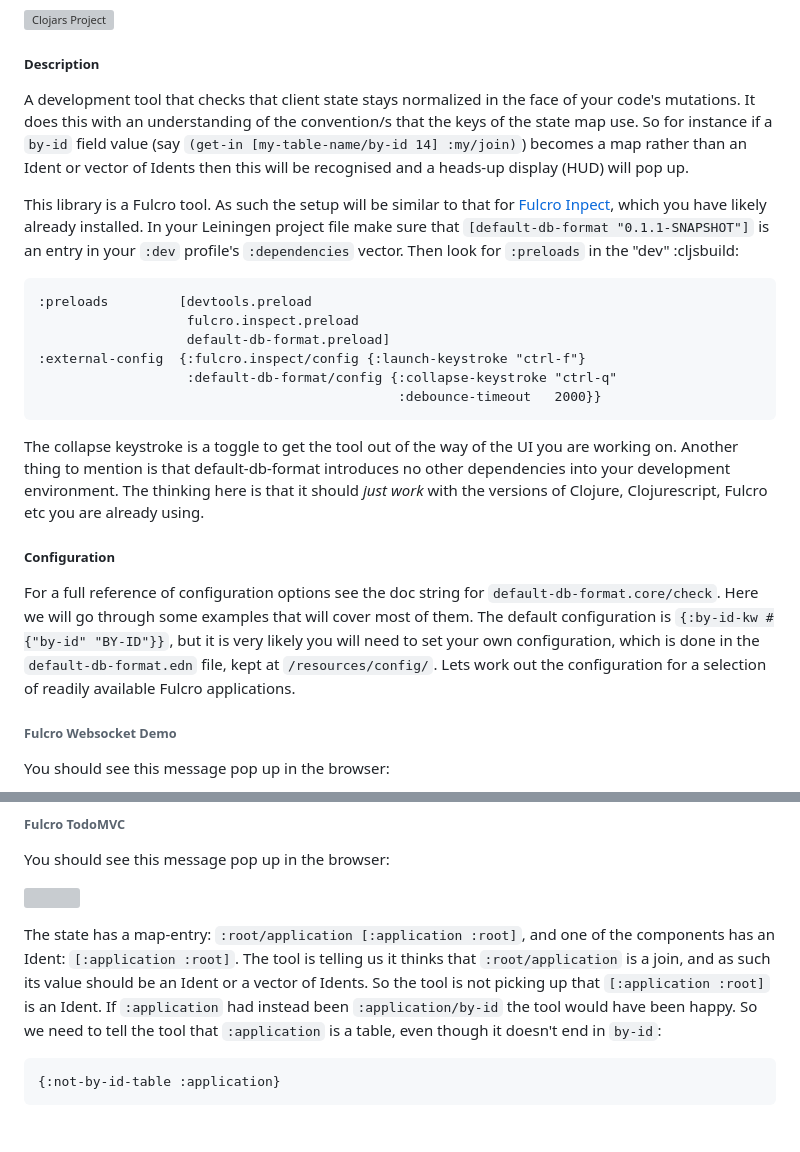
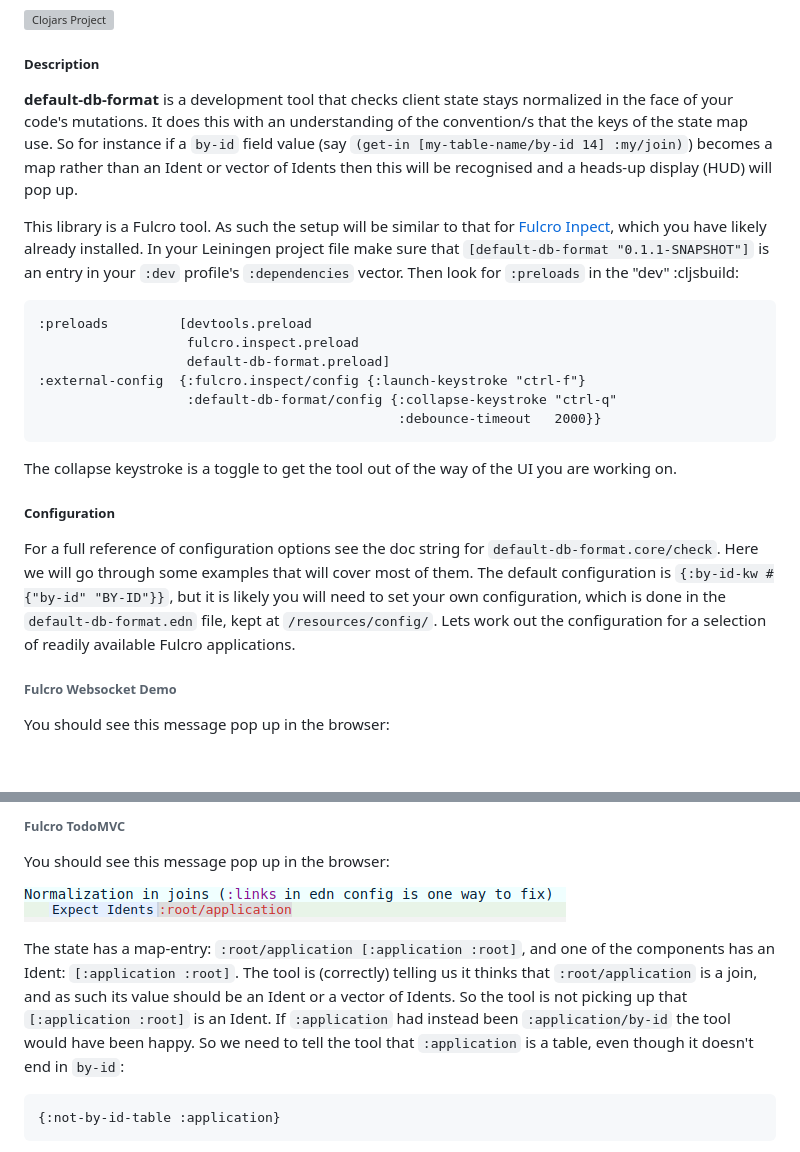
Before and after one commit to chrismurrph/default-db-format, a Markdown page: README.md, 2 parts joined by grey strips. Drawn GitHub-style; pictures changed too: imgs/20180117-055730.png (added); blank space fills up the shorter version; grey boxes are pictures that could not be loaded.

Commit message:
See if the images show up...

`````diff
--- a/README.md
+++ b/README.md
@@ -7,7 +7,7 @@ Checks that your Fulcro client state is formatted as per the normalized storage
 
 ##### Description
 
-A development tool that checks that client state stays normalized in the face of your code's mutations. It does this with an understanding of the convention/s that the keys of the state map use. So for instance if a `by-id` field value (say `(get-in [my-table-name/by-id 14] :my/join)`) becomes a map rather than an Ident or vector of Idents then this will be recognised and a heads-up display (HUD) will pop up.
+**default-db-format** is a development tool that checks client state stays normalized in the face of your code's mutations. It does this with an understanding of the convention/s that the keys of the state map use. So for instance if a `by-id` field value (say `(get-in [my-table-name/by-id 14] :my/join)`) becomes a map rather than an Ident or vector of Idents then this will be recognised and a heads-up display (HUD) will pop up.
 
 This library is a Fulcro tool. As such the setup will be similar to that for [Fulcro Inpect](https://github.com/fulcrologic/fulcro-inspect), which you have likely already installed. In your Leiningen project file make sure that `[default-db-format "0.1.1-SNAPSHOT"]` is an entry in your `:dev` profile's `:dependencies` vector. Then look for `:preloads` in the "dev" :cljsbuild:
 
@@ -20,11 +20,11 @@ This library is a Fulcro tool. As such the setup will be similar to that for [Fu
                                               :debounce-timeout   2000}}
 ````
 
-The collapse keystroke is a toggle to get the tool out of the way of the UI you are working on. Another thing to mention is that default-db-format introduces no other dependencies into your development environment. The thinking here is that it should *just work* with the versions of Clojure, Clojurescript, Fulcro etc you are already using.
+The collapse keystroke is a toggle to get the tool out of the way of the UI you are working on.
 
 ##### Configuration
 
-For a full reference of configuration options see the doc string for `default-db-format.core/check`. Here we will go through some examples that will cover most of them. The default configuration is `{:by-id-kw #{"by-id" "BY-ID"}}`, but it is very likely you will need to set your own configuration, which is done in the `default-db-format.edn` file, kept at `/resources/config/`. Lets work out the configuration for a selection of readily available Fulcro applications.
+For a full reference of configuration options see the doc string for `default-db-format.core/check`. Here we will go through some examples that will cover most of them. The default configuration is `{:by-id-kw #{"by-id" "BY-ID"}}`, but it is likely you will need to set your own configuration, which is done in the `default-db-format.edn` file, kept at `/resources/config/`. Lets work out the configuration for a selection of readily available Fulcro applications.
 
 ###### Fulcro Websocket Demo
 
@@ -46,7 +46,7 @@ You should see this message pop up in the browser:
 
 ![](imgs/20180117-055730.png)
 
-The state has a map-entry: `:root/application [:application :root]`, and one of the components has an Ident: `[:application :root]`. The tool is telling us it thinks that `:root/application` is a join, and as such its value should be an Ident or a vector of Idents. So the tool is not picking up that `[:application :root]` is an Ident. If `:application` had instead been `:application/by-id` the tool would have been happy. So we need to tell the tool that `:application` is a table, even though it doesn't end in `by-id`:
+The state has a map-entry: `:root/application [:application :root]`, and one of the components has an Ident: `[:application :root]`. The tool is (correctly) telling us it thinks that `:root/application` is a join, and as such its value should be an Ident or a vector of Idents. So the tool is not picking up that `[:application :root]` is an Ident. If `:application` had instead been `:application/by-id` the tool would have been happy. So we need to tell the tool that `:application` is a table, even though it doesn't end in `by-id`:
 
 ````
 {:not-by-id-table :application}
`````
Also changed, not shown: imgs/20180116-230833.png (added), 1 other file.
